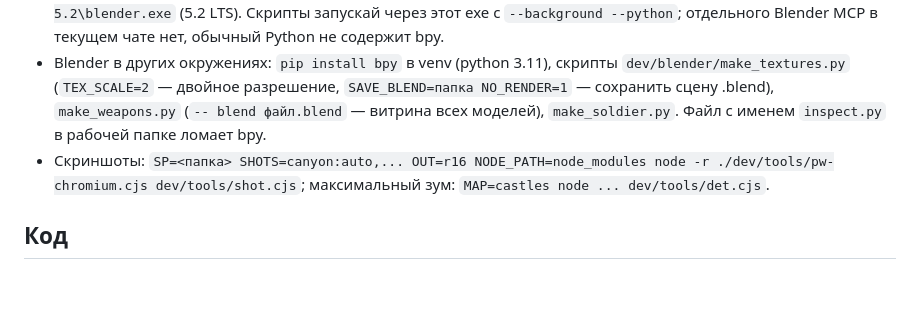
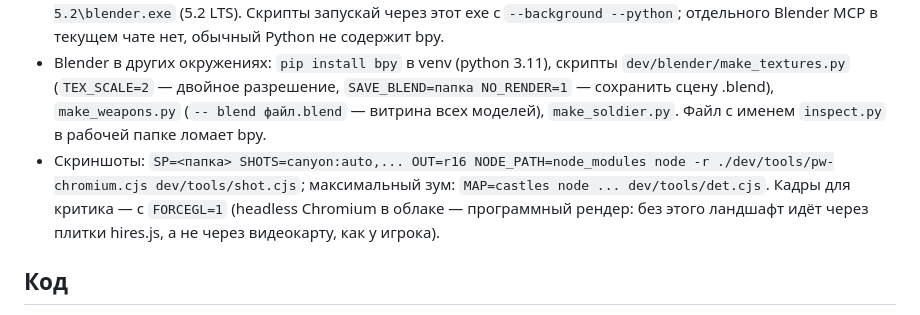
Before and after one commit to vladimirkozlov02101981-arch/-, a Markdown page: CLAUDE.md, the part around the change. GitHub-like rendering; blank space fills up the shorter version.

```diff
--- a/CLAUDE.md
+++ b/CLAUDE.md
@@ -48,7 +48,7 @@ D:\Територивар1 и пользовательский Territory-War100
 - Чёткость при приближении: `js/hires.js` — плитки ×4 в фоновых потоках, сглаживание ступенек по контуру, детали из карт `assets/tex/hi`. Ссылки пиксель→текстура записываются в `js/terrain_visual.js` (`T.texRef`).
 - Локальный Blender проверен пробным рендером: `D:\Program Files\Blender Foundation\Blender 5.2\blender.exe` (5.2 LTS). Скрипты запускай через этот exe с `--background --python`; отдельного Blender MCP в текущем чате нет, обычный Python не содержит bpy.
 - Blender в других окружениях: `pip install bpy` в venv (python 3.11), скрипты `dev/blender/make_textures.py` (`TEX_SCALE=2` — двойное разрешение, `SAVE_BLEND=папка NO_RENDER=1` — сохранить сцену .blend), `make_weapons.py` (`-- blend файл.blend` — витрина всех моделей), `make_soldier.py`. Файл с именем `inspect.py` в рабочей папке ломает bpy.
-- Скриншоты: `SP=<папка> SHOTS=canyon:auto,... OUT=r16 NODE_PATH=node_modules node -r ./dev/tools/pw-chromium.cjs dev/tools/shot.cjs`; максимальный зум: `MAP=castles node ... dev/tools/det.cjs`.
+- Скриншоты: `SP=<папка> SHOTS=canyon:auto,... OUT=r16 NODE_PATH=node_modules node -r ./dev/tools/pw-chromium.cjs dev/tools/shot.cjs`; максимальный зум: `MAP=castles node ... dev/tools/det.cjs`. Кадры для критика — с `FORCEGL=1` (headless Chromium в облаке — программный рендер: без этого ландшафт идёт через плитки hires.js, а не через видеокарту, как у игрока).
 
 ## Код
 - Много файлов с CRLF — правь с сохранением переводов строк. Не вставляй `// комментарий` перед кодом на той же строке — используй `/* */`.
```
Also changed, not shown: dev/MASTER_PLAN.md (+4 -0 lines), dev/NEXT_STEPS.md (+18 -1 lines).
